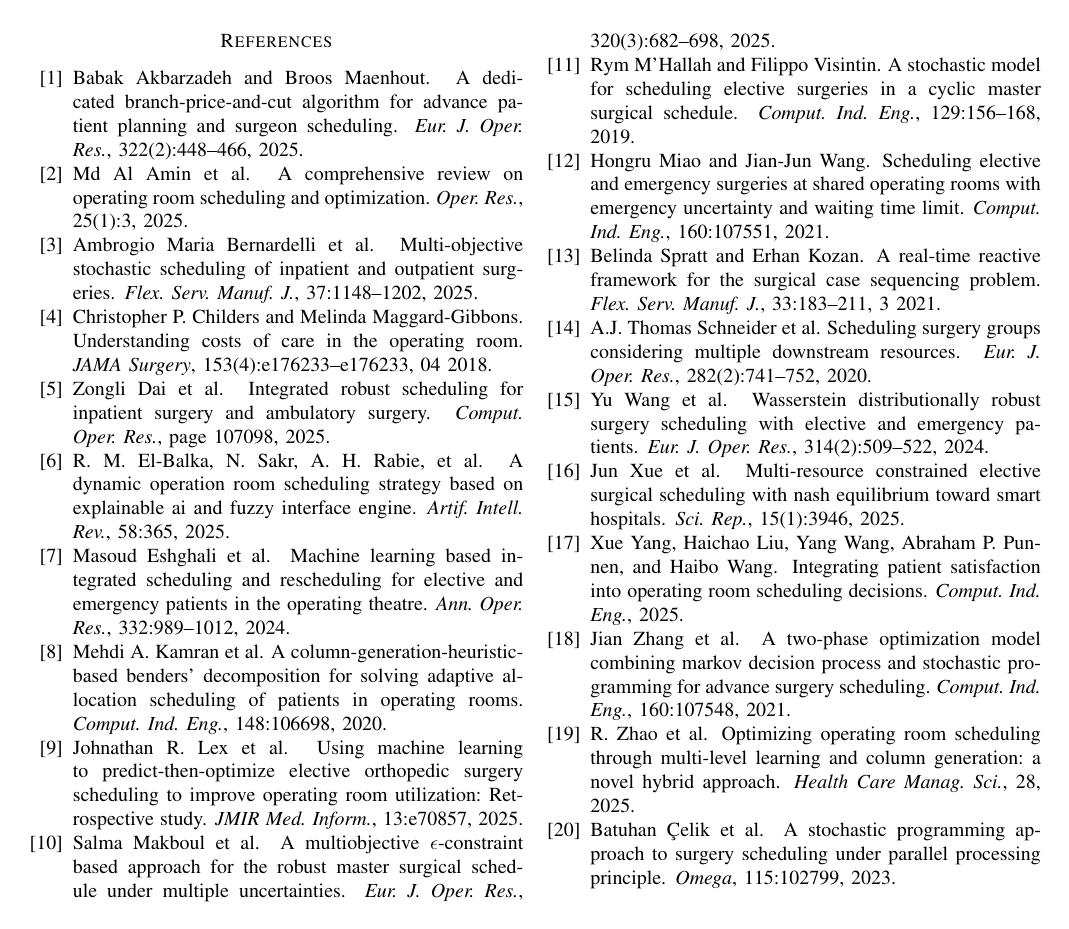
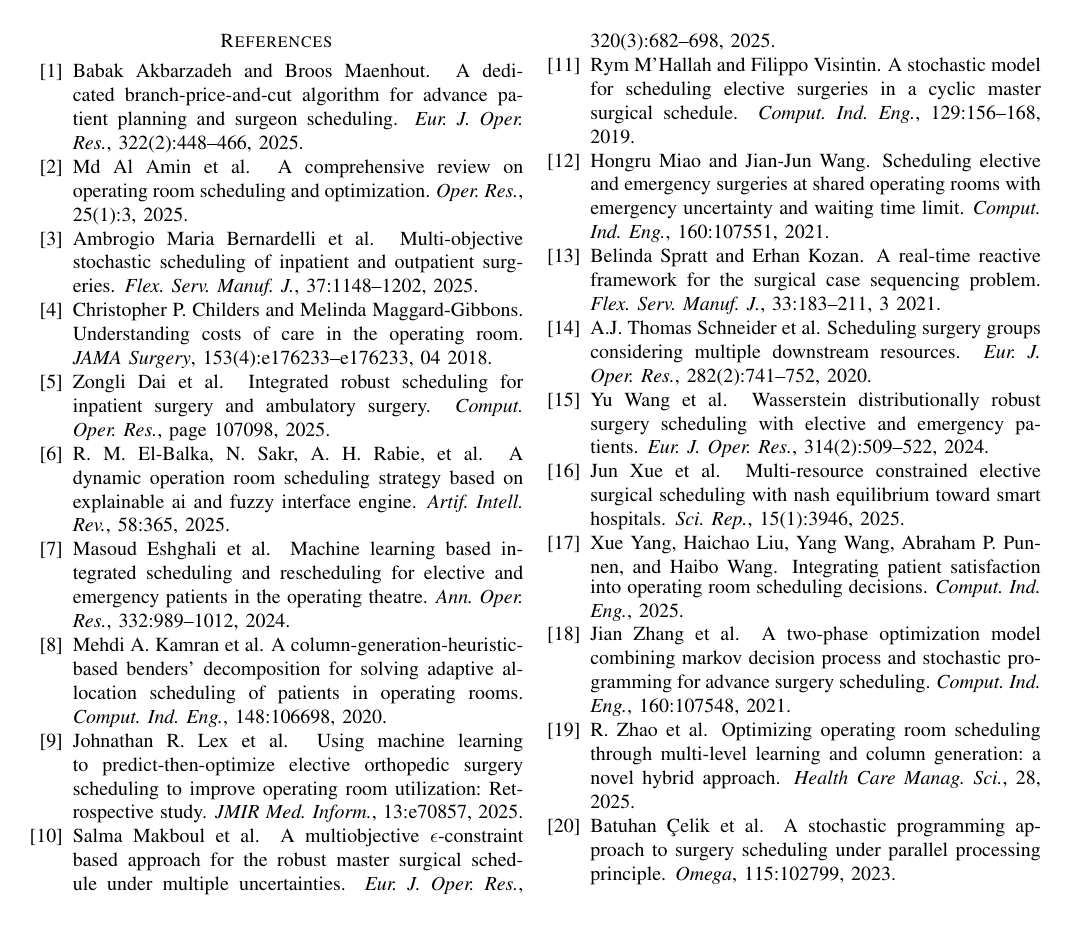
Before and after one commit to walidsd308/conference-or-use-case, a LaTeX paper (main.tex): page 6 of 6. Compiled offline with pdfLaTeX.

Commit message:
update with balance

```diff
--- a/main.tex
+++ b/main.tex
@@ -20,7 +20,7 @@
  \usepackage{natbib}
 \usepackage{caption}
 \usepackage{url}
-\usepackage{flushend}
+\usepackage{balance}
 \usepackage[table]{xcolor}
 \captionsetup{
     format = plain,
```
Also changed, not shown: main.pdf, main.tex (2 more changed lines).
